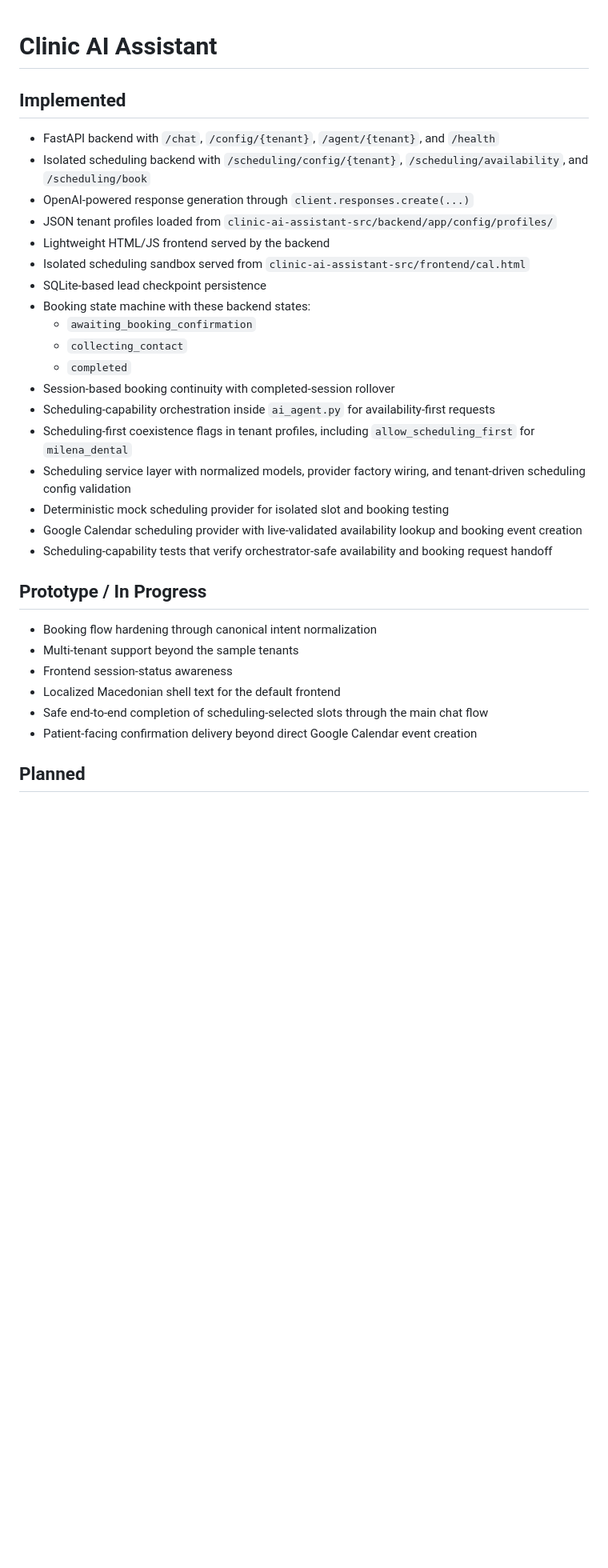
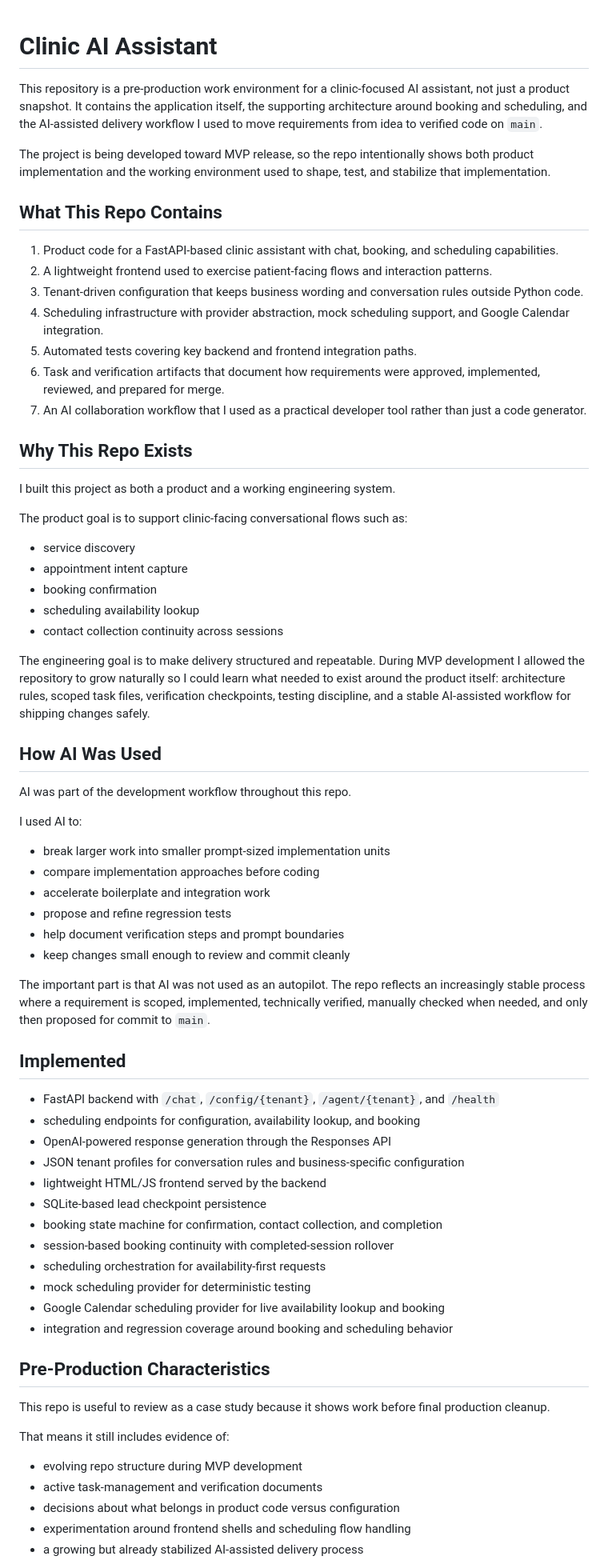
Before and after one commit to marjanjovanovski/clinic-ai-assistant, a Markdown page: README.md, the part around one of its changes. Shown at 80% size. Rendered like a GitHub page; blank space fills up the shorter version.

Commit message:
docs(readme): rewrite README as public pre-production case study

```diff
--- a/README.md
+++ b/README.md
@@ -1,34 +1,69 @@
 # Clinic AI Assistant
+
+This repository is a pre-production work environment for a clinic-focused AI assistant, not just a product snapshot. It contains the application itself, the supporting architecture around booking and scheduling, and the AI-assisted delivery workflow I used to move requirements from idea to verified code on `main`.
+
+The project is being developed toward MVP release, so the repo intentionally shows both product implementation and the working environment used to shape, test, and stabilize that implementation.
+
+## What This Repo Contains
+
+1. Product code for a FastAPI-based clinic assistant with chat, booking, and scheduling capabilities.
+2. A lightweight frontend used to exercise patient-facing flows and interaction patterns.
+3. Tenant-driven configuration that keeps business wording and conversation rules outside Python code.
+4. Scheduling infrastructure with provider abstraction, mock scheduling support, and Google Calendar integration.
+5. Automated tests covering key backend and frontend integration paths.
+6. Task and verification artifacts that document how requirements were approved, implemented, reviewed, and prepared for merge.
+7. An AI collaboration workflow that I used as a practical developer tool rather than just a code generator.
+
+## Why This Repo Exists
+
+I built this project as both a product and a working engineering system.
+
+The product goal is to support clinic-facing conversational flows such as:
+- service discovery
+- appointment intent capture
+- booking confirmation
+- scheduling availability lookup
+- contact collection continuity across sessions
+
+The engineering goal is to make delivery structured and repeatable. During MVP development I allowed the repository to grow naturally so I could learn what needed to exist around the product itself: architecture rules, scoped task files, verification checkpoints, testing discipline, and a stable AI-assisted workflow for shipping changes safely.
+
+## How AI Was Used
+
+AI was part of the development workflow throughout this repo.
+
+I used AI to:
+- break larger work into smaller prompt-sized implementation units
+- compare implementation approaches before coding
+- accelerate boilerplate and integration work
+- propose and refine regression tests
+- help document verification steps and prompt boundaries
+- keep changes small enough to review and commit cleanly
+
+The important part is that AI was not used as an autopilot. The repo reflects an increasingly stable process where a requirement is scoped, implemented, technically verified, manually checked when needed, and only then proposed for commit to `main`.
 
 ## Implemented
 
 - FastAPI backend with `/chat`, `/config/{tenant}`, `/agent/{tenant}`, and `/health`
-- Isolated scheduling backend with `/scheduling/config/{tenant}`, `/scheduling/availability`, and `/scheduling/book`
-- OpenAI-powered response generation through `client.responses.create(...)`
-- JSON tenant profiles loaded from `clinic-ai-assistant-src/backend/app/config/profiles/`
-- Lightweight HTML/JS frontend served by the backend
-- Isolated scheduling sandbox served from `clinic-ai-assistant-src/frontend/cal.html`
+- scheduling endpoints for configuration, availability lookup, and booking
+- OpenAI-powered response generation through the Responses API
+- JSON tenant profiles for conversation rules and business-specific configuration
+- lightweight HTML/JS frontend served by the backend
 - SQLite-based lead checkpoint persistence
-- Booking state machine with these backend states:
-  - `awaiting_booking_confirmation`
-  - `collecting_contact`
-  - `completed`
-- Session-based booking continuity with completed-session rollover
-- Scheduling-capability orchestration inside `ai_agent.py` for availability-first requests
-- Scheduling-first coexistence flags in tenant profiles, including `allow_scheduling_first` for `milena_dental`
-- Scheduling service layer with normalized models, provider factory wiring, and tenant-driven scheduling config validation
-- Deterministic mock scheduling provider for isolated slot and booking testing
-- Google Calendar scheduling provider with live-validated availability lookup and booking event creation
-- Scheduling-capability tests that verify orchestrator-safe availability and booking request handoff
+- booking state machine for confirmation, contact collection, and completion
+- session-based booking continuity with completed-session rollover
+- scheduling orchestration for availability-first requests
+- mock scheduling provider for deterministic testing
+- Google Calendar scheduling provider for live availability lookup and booking
+- integration and regression coverage around booking and scheduling behavior
 
-## Prototype / In Progress
+## Pre-Production Characteristics
 
-- Booking flow hardening through canonical intent normalization
-- Multi-tenant support beyond the sample tenants
-- Frontend session-status awareness
-- Localized Macedonian shell text for the default frontend
-- Safe end-to-end completion of scheduling-selected slots through the main chat flow
-- Patient-facing confirmation delivery beyond direct Google Calendar event creation
+This repo is useful to review as a case study because it shows work before final production cleanup.
 
-## Planned
+That means it still includes evidence of:
+- evolving repo structure during MVP development
+- active task-management and verification documents
+- decisions about what belongs in product code versus configuration
+- experimentation around frontend shells and scheduling flow handling
+- a growing but already stabilized AI-assisted delivery process
 
```
Also changed, not shown: other parts of README.md (+30 -57 lines).
